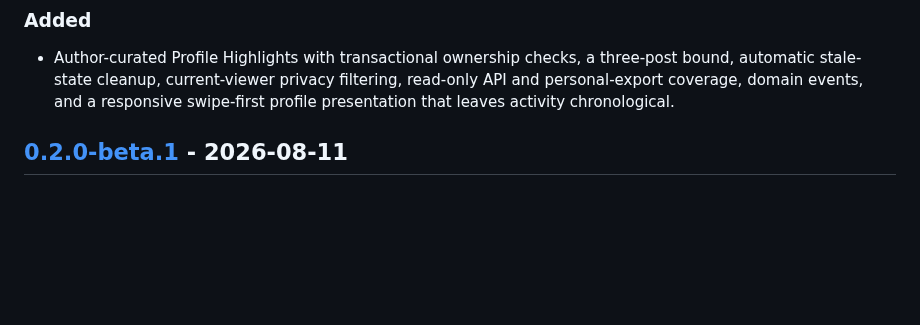
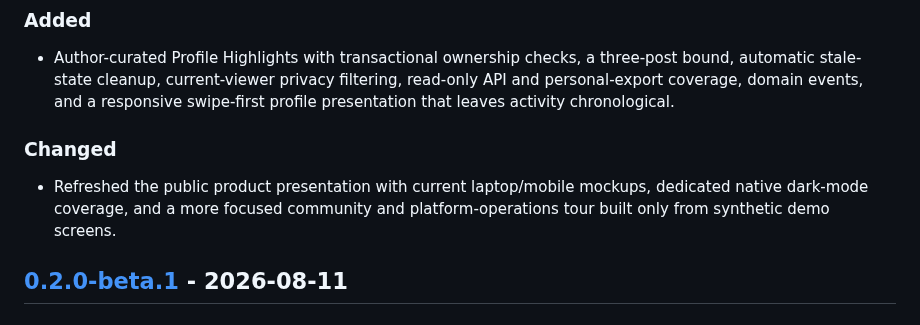
Before and after one commit to drewmt/lineweb-social, a Markdown page: CHANGELOG.md, the part around the change. Rendered like a GitHub page; blank space fills up the shorter version.

Commit message:
Refresh the README product showcase (#60)
Add a polished laptop-and-mobile hero, focused community and operations mockups, and authentic native dark-mode coverage built from synthetic demo screens.

```diff
--- a/CHANGELOG.md
+++ b/CHANGELOG.md
@@ -11,6 +11,12 @@ All notable project changes will be documented here.
   filtering, read-only API and personal-export coverage, domain events, and a
   responsive swipe-first profile presentation that leaves activity
   chronological.
+
+### Changed
+
+- Refreshed the public product presentation with current laptop/mobile
+  mockups, dedicated native dark-mode coverage, and a more focused community
+  and platform-operations tour built only from synthetic demo screens.
 
 ## [0.2.0-beta.1] - 2026-08-11
 
```
Also changed, not shown: README.md (+13 -33 lines), docs/screenshots/dark-feed-desktop.png (added), docs/screenshots/dark-profile-highlights-mobile.png (added), 4 other files.
